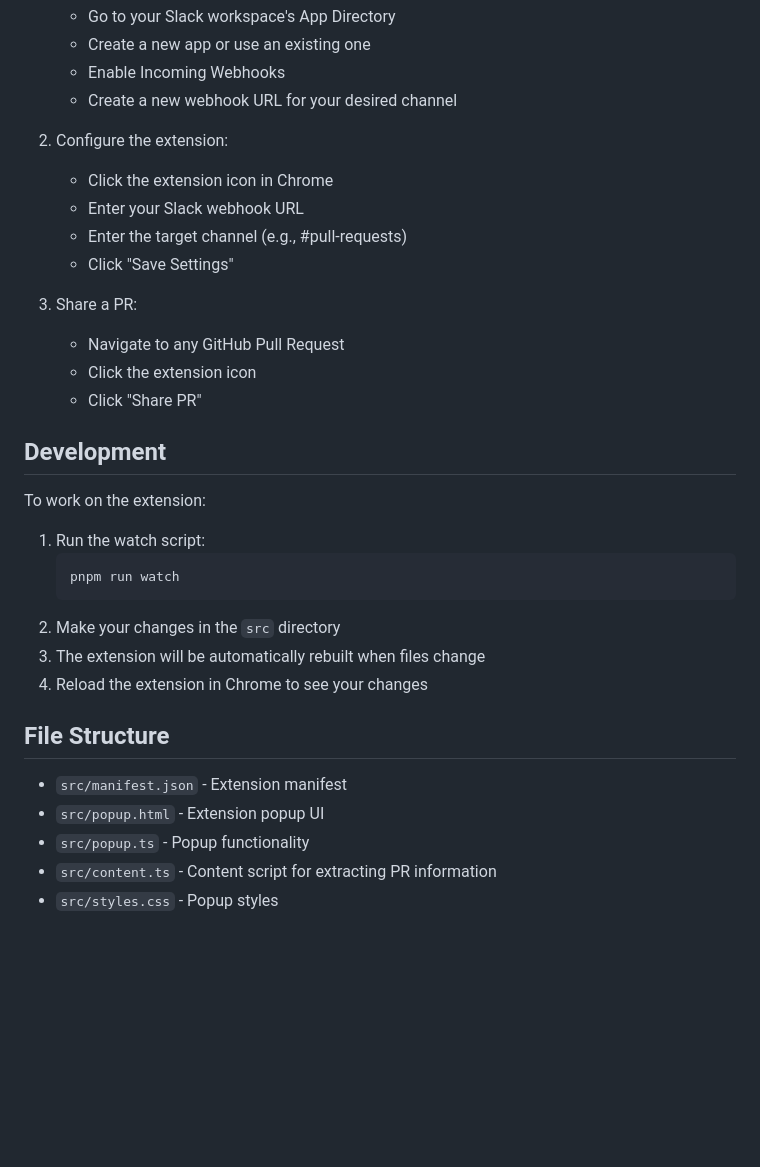
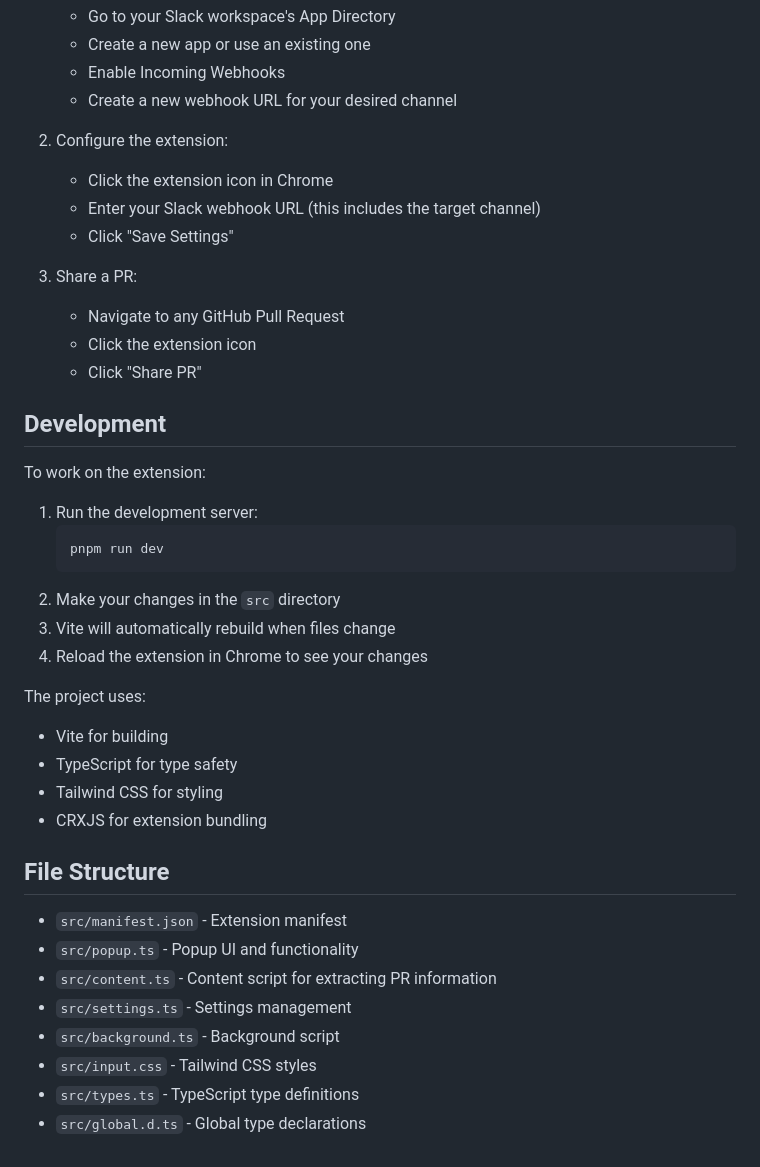
Before and after one commit to marcusthelin/slack-pr-sharing-chrome-extension, a Markdown page: README.md, the part around the change printed below. GitHub-like rendering; blank space fills up the shorter version.

````diff
--- a/README.md
+++ b/README.md
@@ -36,8 +38,7 @@ A Chrome extension that allows you to share GitHub Pull Requests to Slack with a
 
 2. Configure the extension:
    - Click the extension icon in Chrome
-   - Enter your Slack webhook URL
-   - Enter the target channel (e.g., #pull-requests)
+   - Enter your Slack webhook URL (this includes the target channel)
    - Click "Save Settings"
 
 3. Share a PR:
@@ -49,18 +50,27 @@ A Chrome extension that allows you to share GitHub Pull Requests to Slack with a
 
 To work on the extension:
 
-1. Run the watch script:
+1. Run the development server:
    ```bash
-   pnpm run watch
+   pnpm run dev
    ```
 2. Make your changes in the `src` directory
-3. The extension will be automatically rebuilt when files change
+3. Vite will automatically rebuild when files change
 4. Reload the extension in Chrome to see your changes
+
+The project uses:
+- Vite for building
+- TypeScript for type safety
+- Tailwind CSS for styling
+- CRXJS for extension bundling
 
 ## File Structure
 
 - `src/manifest.json` - Extension manifest
-- `src/popup.html` - Extension popup UI
-- `src/popup.ts` - Popup functionality
+- `src/popup.ts` - Popup UI and functionality
 - `src/content.ts` - Content script for extracting PR information
-- `src/styles.css` - Popup styles
+- `src/settings.ts` - Settings management
+- `src/background.ts` - Background script
+- `src/input.css` - Tailwind CSS styles
+- `src/types.ts` - TypeScript type definitions
+- `src/global.d.ts` - Global type declarations
````
Also changed, not shown: other parts of README.md (+7 -5 lines), screenshot.png (added).
